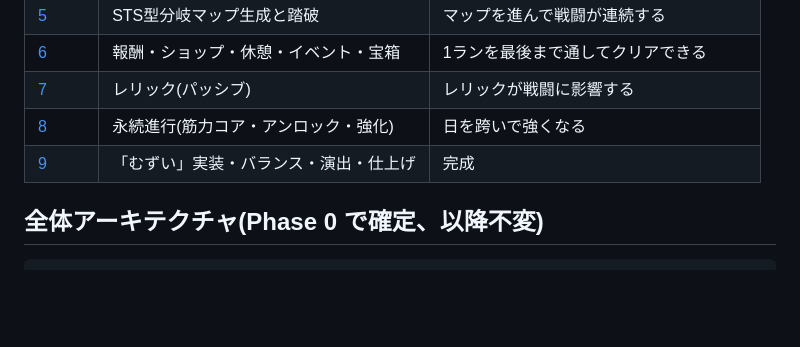
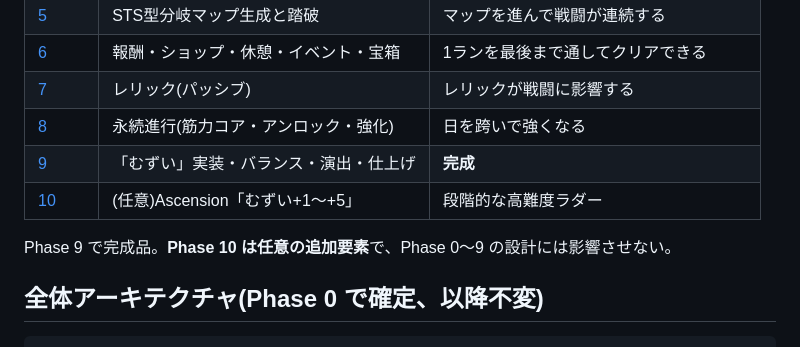
Before and after one commit to saikinoBOT72/muscleroguelike, a Markdown page: docs/README.md, the part around the change. Rendered like a GitHub page; blank space fills up the shorter version.

```diff
--- a/docs/README.md
+++ b/docs/README.md
@@ -29,7 +29,10 @@
 | [6](phase-6-nodes-rewards.md) | 報酬・ショップ・休憩・イベント・宝箱 | 1ランを最後まで通してクリアできる |
 | [7](phase-7-relics.md) | レリック(パッシブ) | レリックが戦闘に影響する |
 | [8](phase-8-meta.md) | 永続進行(筋力コア・アンロック・強化) | 日を跨いで強くなる |
-| [9](phase-9-difficulty-polish.md) | 「むずい」実装・バランス・演出・仕上げ | 完成 |
+| [9](phase-9-difficulty-polish.md) | 「むずい」実装・バランス・演出・仕上げ | **完成** |
+| [10](phase-10-ascension.md) | (任意)Ascension「むずい+1〜+5」 | 段階的な高難度ラダー |
+
+Phase 9 で完成品。**Phase 10 は任意の追加要素**で、Phase 0〜9 の設計には影響させない。
 
 ## 全体アーキテクチャ(Phase 0 で確定、以降不変)
 
```
Also changed, not shown: docs/phase-10-ascension.md (added, +170 -0 lines), docs/spec-master.md (+2 -1 lines).
